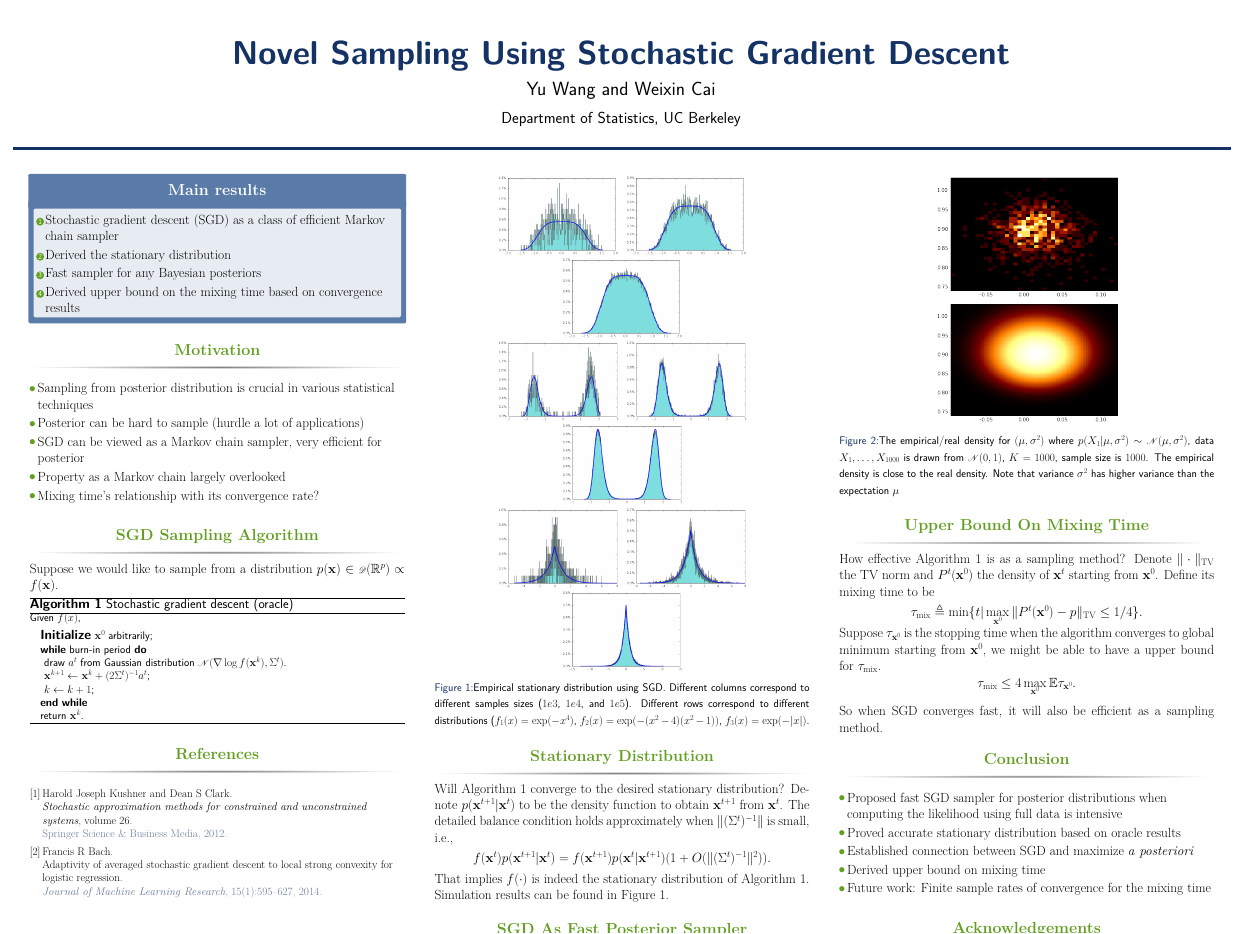
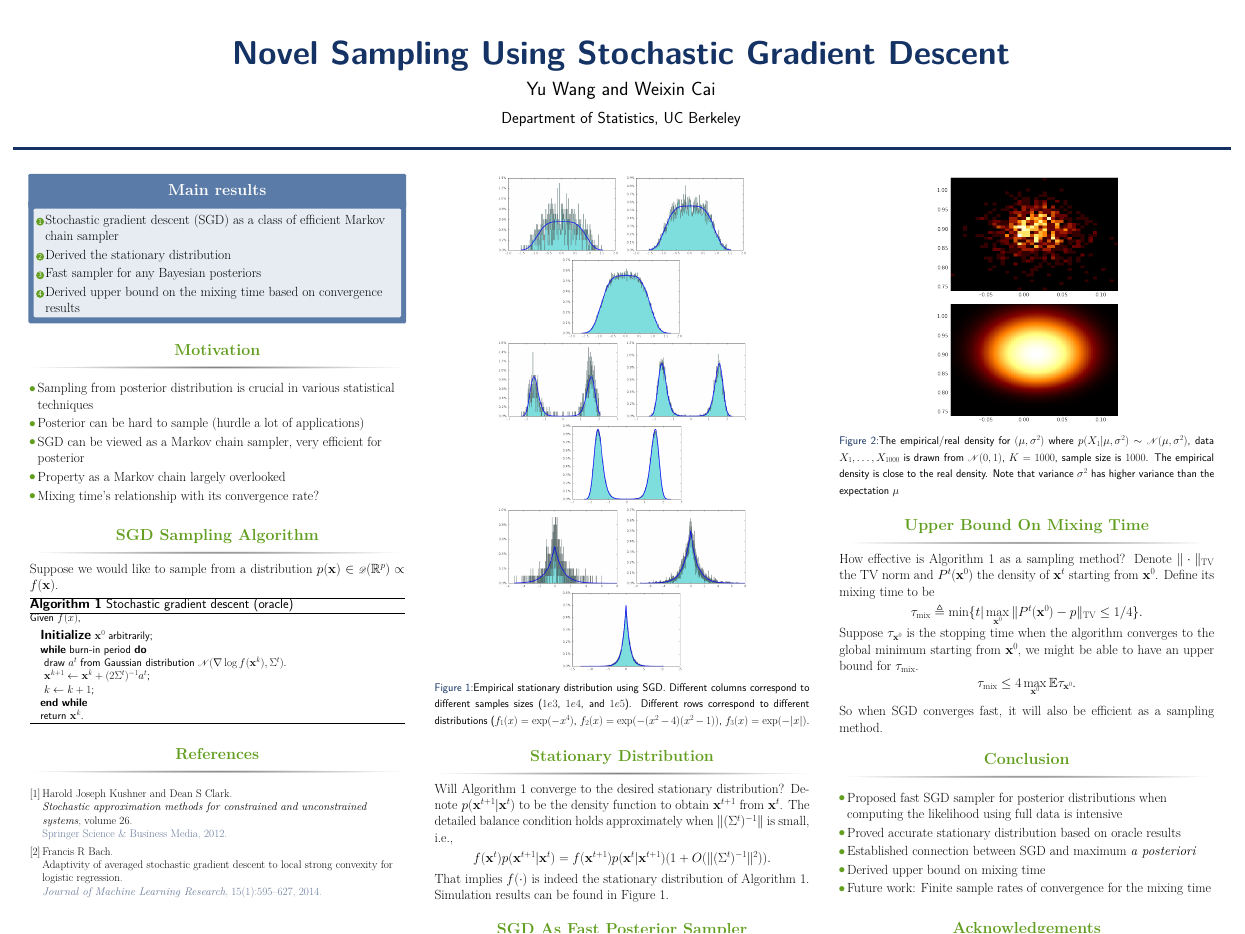
Before and after one commit to shifwang/STAT241_Final_Project, a LaTeX poster (poster/main.tex): the whole page. Compiled offline with pdfLaTeX.

Commit message:
complete poster

```diff
--- a/poster/main.tex
+++ b/poster/main.tex
@@ -86,15 +86,15 @@
 \newtheorem{experiment}{Experiment}
 
 % inline theorem
-\makeatletter
-\setbeamertemplate{theorem begin}
-  {\usebeamercolor[fg]{thcolor}% for the heading
-  {\bfseries\inserttheoremname~}%
-  \ifx\inserttheoremaddition\@empty\else(\inserttheoremaddition)\ \fi%
-  \hspace{.01em}\normalfont\usebeamercolor[fg]{thcolor}% for the body
-  }
-\setbeamertemplate{theorem end}{}
-\makeatother
+% \makeatletter
+% \setbeamertemplate{theorem begin}
+%   {\usebeamercolor[fg]{thcolor}% for the heading
+%   {\bfseries\inserttheoremname~}%
+%   \ifx\inserttheoremaddition\@empty\else(\inserttheoremaddition)\ \fi%
+%   \hspace{.01em}\normalfont\usebeamercolor[fg]{thcolor}% for the body
+%   }
+% \setbeamertemplate{theorem end}{}
+% \makeatother
 %----------------------------------------------------------------------------------------
 %	TITLE SECTION
 %----------------------------------------------------------------------------------------
@@ -277,11 +278,11 @@ See Figure 2 for the simulation result.
 %----------------------------------------------------------------------------------------
 
 \begin{block}{Upper Bound On Mixing Time}
-How effective Algorithm 1 is as a sampling method? Denote $\|\cdot\|_{\mathrm{TV}}$ the TV norm and $P^t(\bx^0)$ the density of $\bx^t$ starting from $\bx^0$. Define its mixing time to be
+How effective is Algorithm 1 as a sampling method? Denote $\|\cdot\|_{\mathrm{TV}}$ the TV norm and $P^t(\bx^0)$ the density of $\bx^t$ starting from $\bx^0$. Define its mixing time to be
 \[
 \tau_{\mathrm{mix}} \triangleq \min\{t|\max_{\bx^0}\|P^t(\bx^0) - p\|_{\mathrm{TV}}\leq 1/4\}.
 \]
-Suppose $\tau_{\bx^0}$ is the stopping time when the algorithm converges to global minimum starting from $\bx^0$, we might be able to have a upper bound for $\tau_{\mathrm{mix}}$.
+Suppose $\tau_{\bx^0}$ is the stopping time when the algorithm converges to the global minimum starting from $\bx^0$, we might be able to have an upper bound for $\tau_{\mathrm{mix}}$.
 \[
 \tau_{\mathrm{mix}} \leq 4 \max_{\bx^0}\E \tau_{\bx^0}.
 \]
@@ -297,7 +298,7 @@ So when SGD converges fast, it will also be efficient as a sampling method.
 \begin{itemize}
 \item Proposed fast SGD sampler for posterior distributions when computing the likelihood using full data is intensive
 \item Proved accurate stationary distribution based on oracle results
-\item Established connection between SGD and maximize \emph{a posteriori}
+\item Established connection between SGD and maximum \emph{a posteriori}
 \item Derived upper bound on mixing time
 \item Future work: Finite sample rates of convergence for the mixing time
 \end{itemize}
```
Also changed, not shown: poster/main.tex (7 more changed lines).
